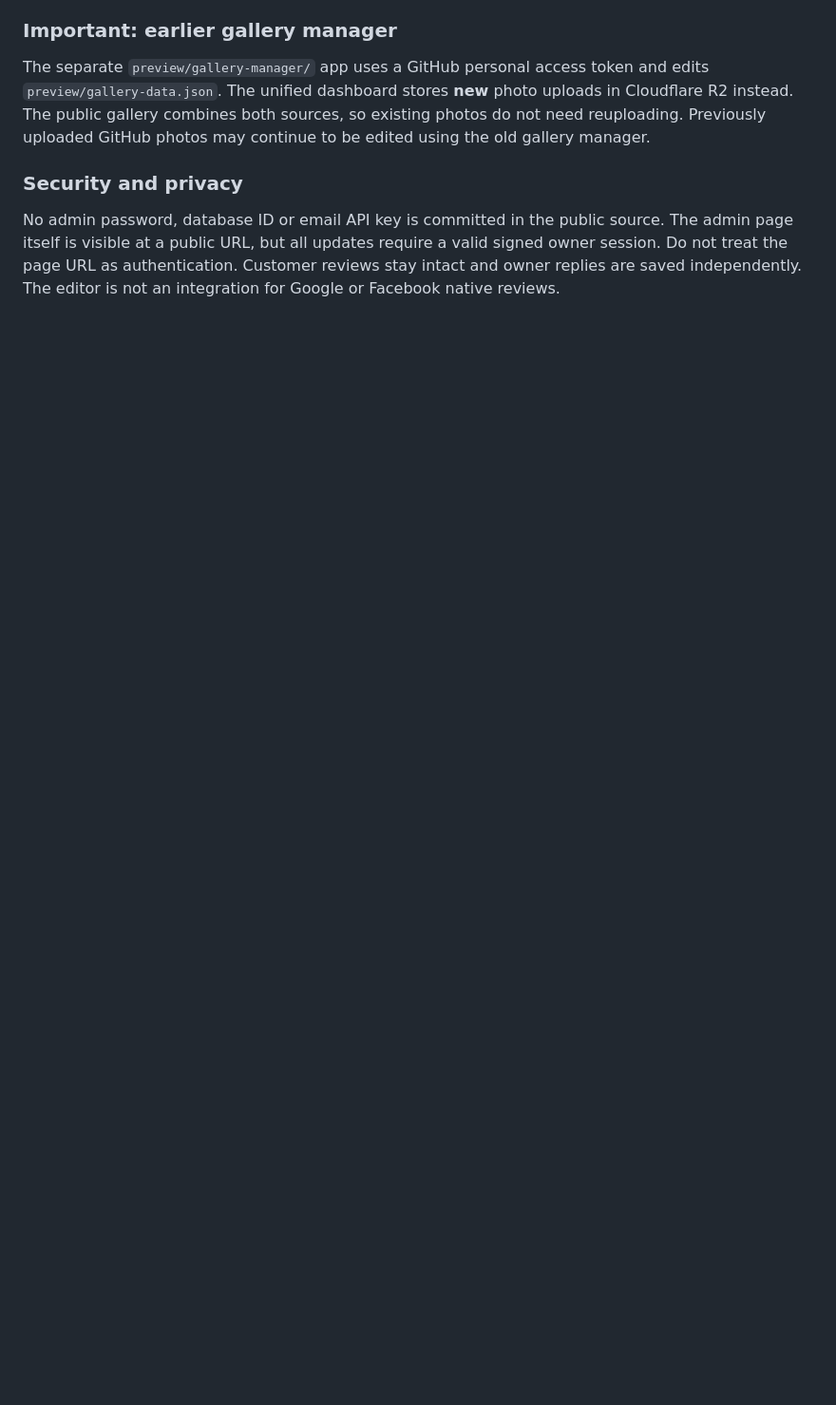
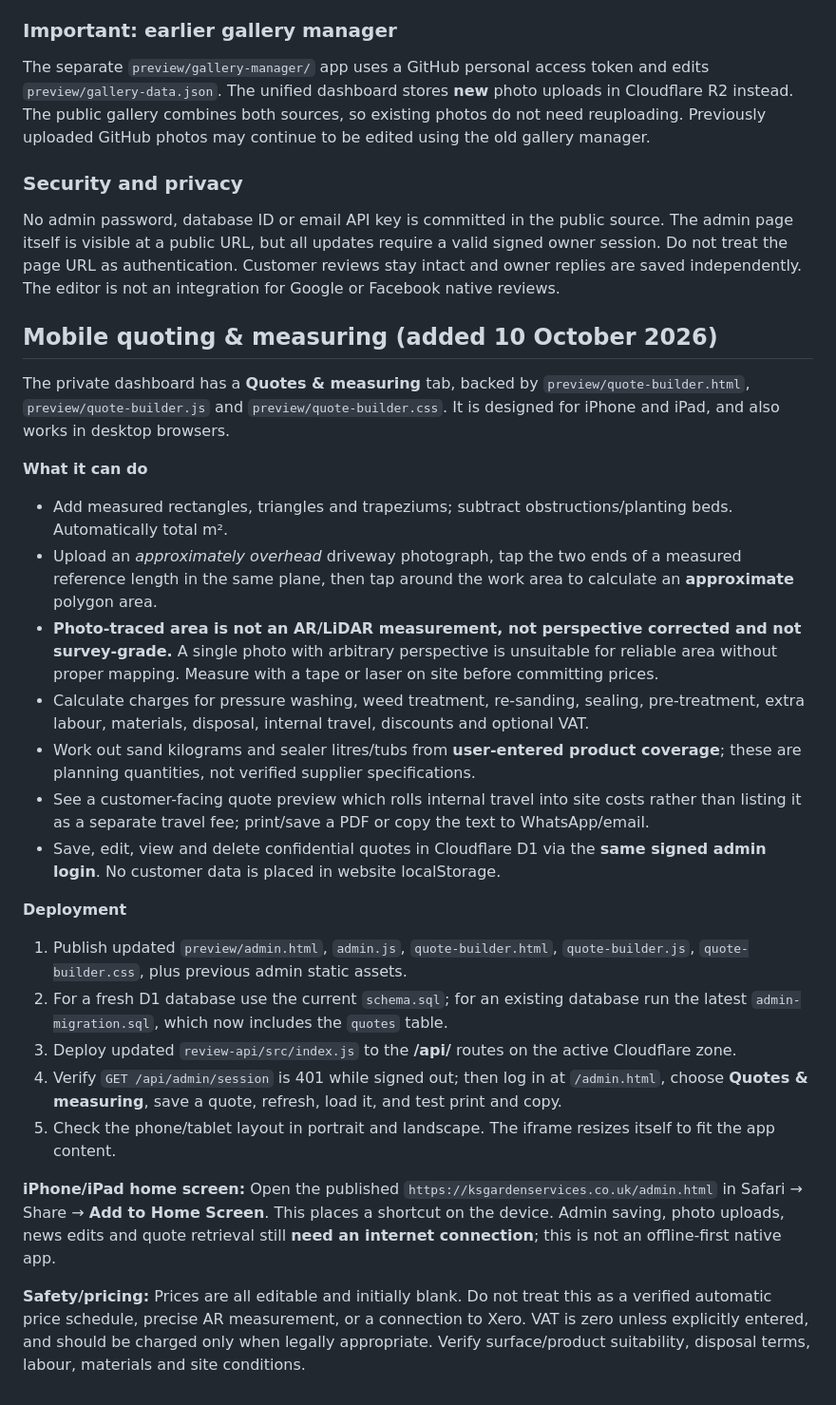
Before and after one commit to ksgarden26/ks-price-calculator, a Markdown page: review-api/README.md, the part around the change. Shown at 95% size. Rendered like a GitHub page; blank space fills up the shorter version.

Commit message:
Document mobile on-site driveway measuring and quoting setup

```diff
--- a/review-api/README.md
+++ b/review-api/README.md
@@ -74,3 +74,27 @@ The separate `preview/gallery-manager/` app uses a GitHub personal access token
 
 ### Security and privacy
 No admin password, database ID or email API key is committed in the public source. The admin page itself is visible at a public URL, but all updates require a valid signed owner session. Do not treat the page URL as authentication. Customer reviews stay intact and owner replies are saved independently. The editor is not an integration for Google or Facebook native reviews.
+
+## Mobile quoting & measuring (added 10 October 2026)
+
+The private dashboard has a **Quotes & measuring** tab, backed by `preview/quote-builder.html`, `preview/quote-builder.js` and `preview/quote-builder.css`. It is designed for iPhone and iPad, and also works in desktop browsers.
+
+**What it can do**
+- Add measured rectangles, triangles and trapeziums; subtract obstructions/planting beds. Automatically total m².
+- Upload an *approximately overhead* driveway photograph, tap the two ends of a measured reference length in the same plane, then tap around the work area to calculate an **approximate** polygon area.
+- **Photo-traced area is not an AR/LiDAR measurement, not perspective corrected and not survey-grade.** A single photo with arbitrary perspective is unsuitable for reliable area without proper mapping. Measure with a tape or laser on site before committing prices.
+- Calculate charges for pressure washing, weed treatment, re-sanding, sealing, pre-treatment, extra labour, materials, disposal, internal travel, discounts and optional VAT.
+- Work out sand kilograms and sealer litres/tubs from **user-entered product coverage**; these are planning quantities, not verified supplier specifications.
+- See a customer-facing quote preview which rolls internal travel into site costs rather than listing it as a separate travel fee; print/save a PDF or copy the text to WhatsApp/email.
+- Save, edit, view and delete confidential quotes in Cloudflare D1 via the **same signed admin login**. No customer data is placed in website localStorage.
+
+**Deployment**
+1. Publish updated `preview/admin.html`, `admin.js`, `quote-builder.html`, `quote-builder.js`, `quote-builder.css`, plus previous admin static assets.
+2. For a fresh D1 database use the current `schema.sql`; for an existing database run the latest `admin-migration.sql`, which now includes the `quotes` table.
+3. Deploy updated `review-api/src/index.js` to the **/api/** routes on the active Cloudflare zone.
+4. Verify `GET /api/admin/session` is 401 while signed out; then log in at `/admin.html`, choose **Quotes & measuring**, save a quote, refresh, load it, and test print and copy.
+5. Check the phone/tablet layout in portrait and landscape. The iframe resizes itself to fit the app content.
+
+**iPhone/iPad home screen:** Open the published `https://ksgardenservices.co.uk/admin.html` in Safari → Share → **Add to Home Screen**. This places a shortcut on the device. Admin saving, photo uploads, news edits and quote retrieval still **need an internet connection**; this is not an offline-first native app.
+
+**Safety/pricing:** Prices are all editable and initially blank. Do not treat this as a verified automatic price schedule, precise AR measurement, or a connection to Xero. VAT is zero unless explicitly entered, and should be charged only when legally appropriate. Verify surface/product suitability, disposal terms, labour, materials and site conditions.
```
